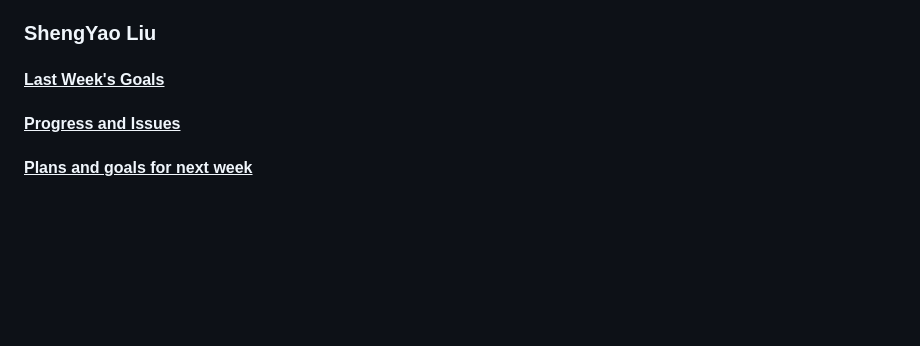
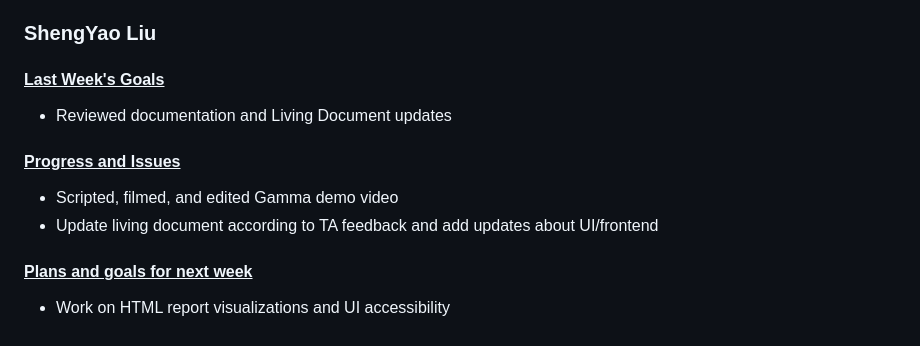
Before and after one commit to vinamra57/gitstory, a Markdown page: reports/20251125.md, the part around the change. GitHub-like rendering; blank space fills up the shorter version.

Commit message:
Update report with last week's goals and progress

```diff
--- a/reports/20251125.md
+++ b/reports/20251125.md
@@ -119,6 +119,13 @@ Since/until progress has been adopted by Vishal, as his implementation encompass
 
 #### <u>Last Week's Goals</u>
 
+- Reviewed documentation and Living Document updates
+
 #### <u>Progress and Issues</u>
 
+- Scripted, filmed, and edited Gamma demo video
+- Update living document according to TA feedback and add updates about UI/frontend
+
 #### <u>Plans and goals for next week</u>
+
+- Work on HTML report visualizations and UI accessibility
```
